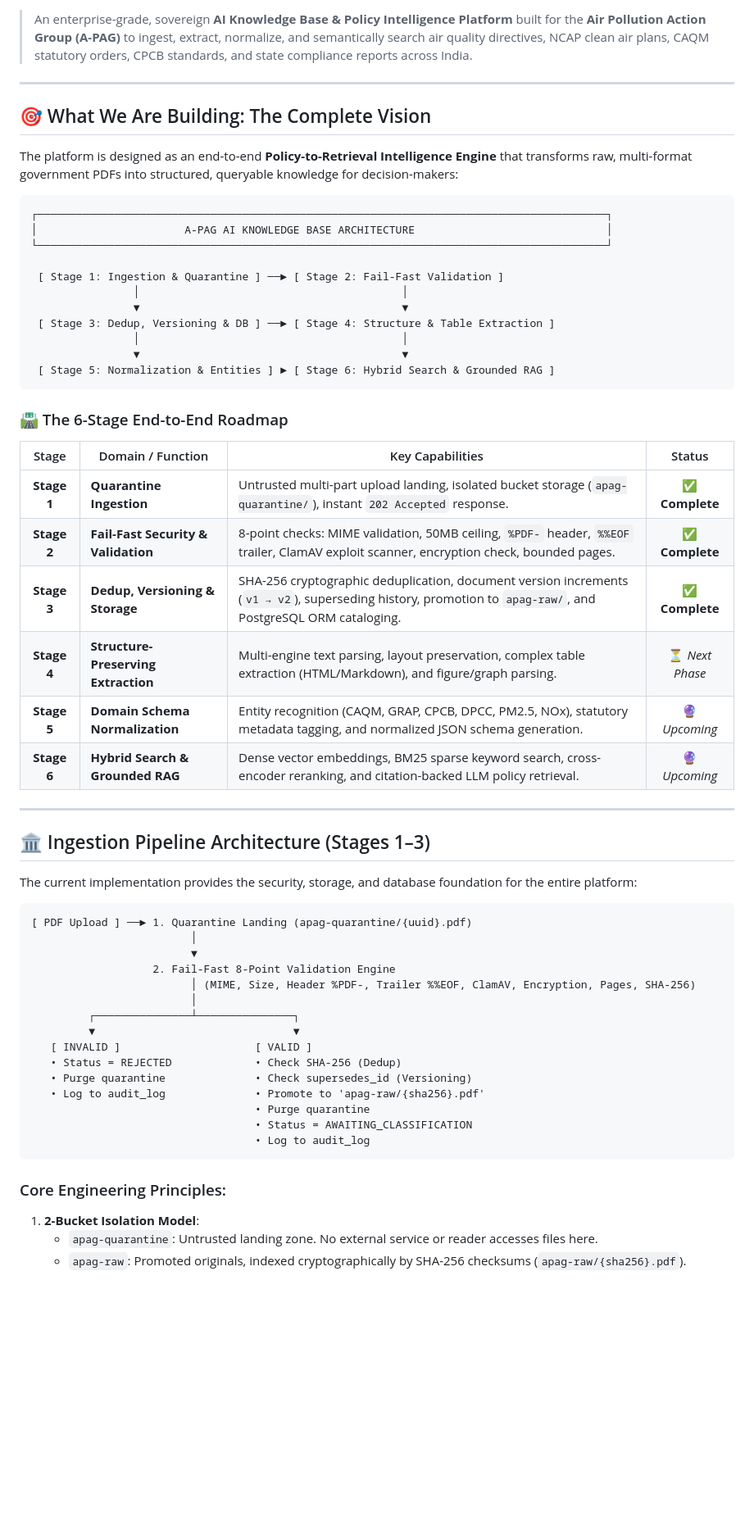
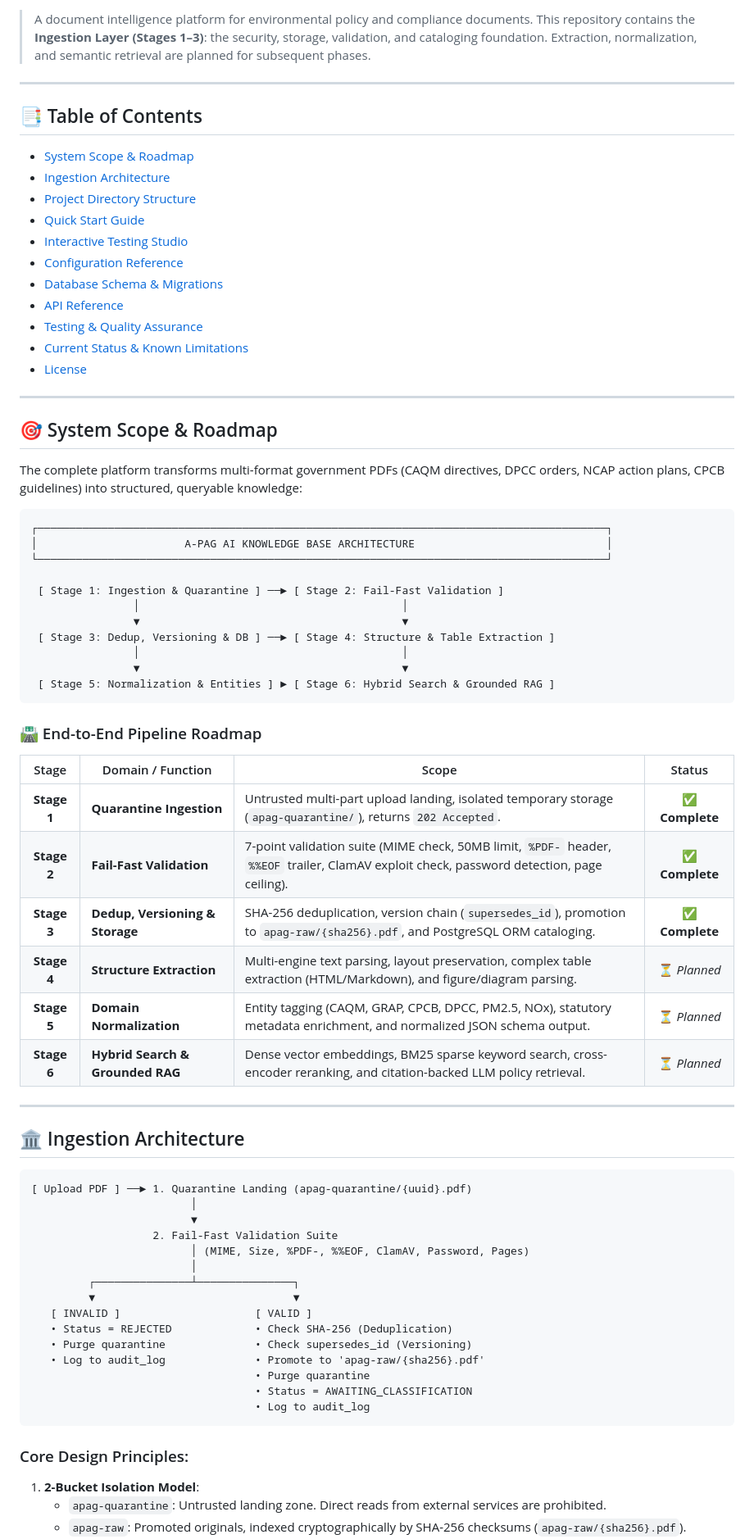
Before and after one commit to AirPollutinActionGroup/A-PAG-AI-KNOWLEDGE-BASE, a Markdown page: README.md, the part around one of its changes. Shown at 82% size. Drawn GitHub-style; blank space fills up the shorter version.

Commit message:
docs: ground README positioning, add configuration table and known limitations

````diff
--- a/README.md
+++ b/README.md
@@ -8,12 +8,28 @@
 [![Code style: ruff](https://img.shields.io/badge/code%20style-ruff-000000.svg)](https://github.com/astral-sh/ruff)
 
-> An enterprise-grade, sovereign **AI Knowledge Base & Policy Intelligence Platform** built for the **Air Pollution Action Group (A-PAG)** to ingest, extract, normalize, and semantically search air quality directives, NCAP clean air plans, CAQM statutory orders, CPCB standards, and state compliance reports across India.
+> A document intelligence platform for environmental policy and compliance documents. This repository contains the **Ingestion Layer (Stages 1–3)**: the security, storage, validation, and cataloging foundation. Extraction, normalization, and semantic retrieval are planned for subsequent phases.
 
 ---
 
-## 🎯 What We Are Building: The Complete Vision
+## 📑 Table of Contents
 
-The platform is designed as an end-to-end **Policy-to-Retrieval Intelligence Engine** that transforms raw, multi-format government PDFs into structured, queryable knowledge for decision-makers:
+- [System Scope & Roadmap](#-system-scope--roadmap)
+- [Ingestion Architecture](#-ingestion-architecture)
+- [Project Directory Structure](#-project-directory-structure)
+- [Quick Start Guide](#-quick-start-guide)
+- [Interactive Testing Studio](#-interactive-testing-studio)
+- [Configuration Reference](#-configuration-reference)
+- [Database Schema & Migrations](#-database-schema--migrations)
+- [API Reference](#-api-reference)
+- [Testing & Quality Assurance](#-testing--quality-assurance)
+- [Current Status & Known Limitations](#-current-status--known-limitations)
+- [License](#-license)
+
+---
+
+## 🎯 System Scope & Roadmap
+
+The complete platform transforms multi-format government PDFs (CAQM directives, DPCC orders, NCAP action plans, CPCB guidelines) into structured, queryable knowledge:
 
 ```
 ┌─────────────────────────────────────────────────────────────────────────────────────────┐
@@ -29,34 +45,32 @@ The platform is designed as an end-to-end **Policy-to-Retrieval Intelligence Eng
  [ Stage 5: Normalization & Entities ] ► [ Stage 6: Hybrid Search & Grounded RAG ]
 ```
 
-### 🛣️ The 6-Stage End-to-End Roadmap
+### 🛣️ End-to-End Pipeline Roadmap
 
-| Stage | Domain / Function | Key Capabilities | Status |
+| Stage | Domain / Function | Scope | Status |
 |:---:|---|---|:---:|
-| **Stage 1** | **Quarantine Ingestion** | Untrusted multi-part upload landing, isolated bucket storage (`apag-quarantine/`), instant `202 Accepted` response. | ✅ **Complete** |
-| **Stage 2** | **Fail-Fast Security & Validation** | 8-point checks: MIME validation, 50MB ceiling, `%PDF-` header, `%%EOF` trailer, ClamAV exploit scanner, encryption check, bounded pages. | ✅ **Complete** |
-| **Stage 3** | **Dedup, Versioning & Storage** | SHA-256 cryptographic deduplication, document version increments (`v1 → v2`), superseding history, promotion to `apag-raw/`, and PostgreSQL ORM cataloging. | ✅ **Complete** |
-| **Stage 4** | **Structure-Preserving Extraction** | Multi-engine text parsing, layout preservation, complex table extraction (HTML/Markdown), and figure/graph parsing. | ⏳ *Next Phase* |
-| **Stage 5** | **Domain Schema Normalization** | Entity recognition (CAQM, GRAP, CPCB, DPCC, PM2.5, NOx), statutory metadata tagging, and normalized JSON schema generation. | 🔮 *Upcoming* |
-| **Stage 6** | **Hybrid Search & Grounded RAG** | Dense vector embeddings, BM25 sparse keyword search, cross-encoder reranking, and citation-backed LLM policy retrieval. | 🔮 *Upcoming* |
+| **Stage 1** | **Quarantine Ingestion** | Untrusted multi-part upload landing, isolated temporary storage (`apag-quarantine/`), returns `202 Accepted`. | ✅ **Complete** |
+| **Stage 2** | **Fail-Fast Validation** | 7-point validation suite (MIME check, 50MB limit, `%PDF-` header, `%%EOF` trailer, ClamAV exploit check, password detection, page ceiling). | ✅ **Complete** |
+| **Stage 3** | **Dedup, Versioning & Storage** | SHA-256 deduplication, version chain (`supersedes_id`), promotion to `apag-raw/{sha256}.pdf`, and PostgreSQL ORM cataloging. | ✅ **Complete** |
+| **Stage 4** | **Structure Extraction** | Multi-engine text parsing, layout preservation, complex table extraction (HTML/Markdown), and figure/diagram parsing. | ⏳ *Planned* |
+| **Stage 5** | **Domain Normalization** | Entity tagging (CAQM, GRAP, CPCB, DPCC, PM2.5, NOx), statutory metadata enrichment, and normalized JSON schema output. | ⏳ *Planned* |
+| **Stage 6** | **Hybrid Search & Grounded RAG** | Dense vector embeddings, BM25 sparse keyword search, cross-encoder reranking, and citation-backed LLM policy retrieval. | ⏳ *Planned* |
 
 ---
 
-## 🏛️ Ingestion Pipeline Architecture (Stages 1–3)
-
-The current implementation provides the security, storage, and database foundation for the entire platform:
+## 🏛️ Ingestion Architecture
 
 ```
-[ PDF Upload ] ──► 1. Quarantine Landing (apag-quarantine/{uuid}.pdf)
+[ Upload PDF ] ──► 1. Quarantine Landing (apag-quarantine/{uuid}.pdf)
                          │
                          ▼
-                   2. Fail-Fast 8-Point Validation Engine
-                         │ (MIME, Size, Header %PDF-, Trailer %%EOF, ClamAV, Encryption, Pages, SHA-256)
+                   2. Fail-Fast Validation Suite
+                         │ (MIME, Size, %PDF-, %%EOF, ClamAV, Password, Pages)
                          │
          ┌───────────────┴───────────────┐
          ▼                               ▼
    [ INVALID ]                     [ VALID ]
-   • Status = REJECTED             • Check SHA-256 (Dedup)
+   • Status = REJECTED             • Check SHA-256 (Deduplication)
    • Purge quarantine              • Check supersedes_id (Versioning)
    • Log to audit_log              • Promote to 'apag-raw/{sha256}.pdf'
                                    • Purge quarantine
@@ -64,7 +78,7 @@ The current implementation provides the security, storage, and database foundati
                                    • Log to audit_log
 ```
 
-### Core Engineering Principles:
+### Core Design Principles:
 1. **2-Bucket Isolation Model**:
-   - `apag-quarantine`: Untrusted landing zone. No external service or reader accesses files here.
+   - `apag-quarantine`: Untrusted landing zone. Direct reads from external services are prohibited.
    - `apag-raw`: Promoted originals, indexed cryptographically by SHA-256 checksums (`apag-raw/{sha256}.pdf`).
````
Also changed, not shown: other parts of README.md (+58 -39 lines).
